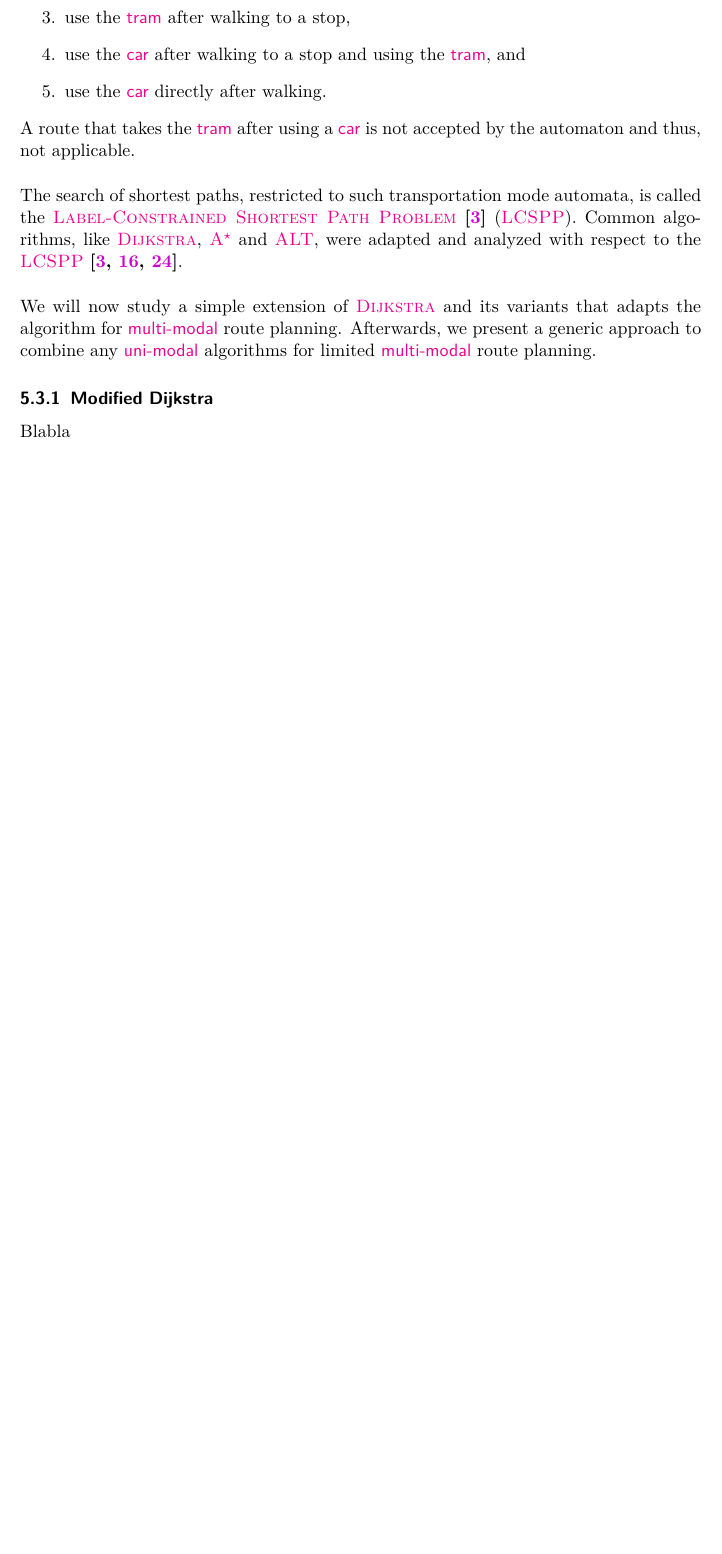
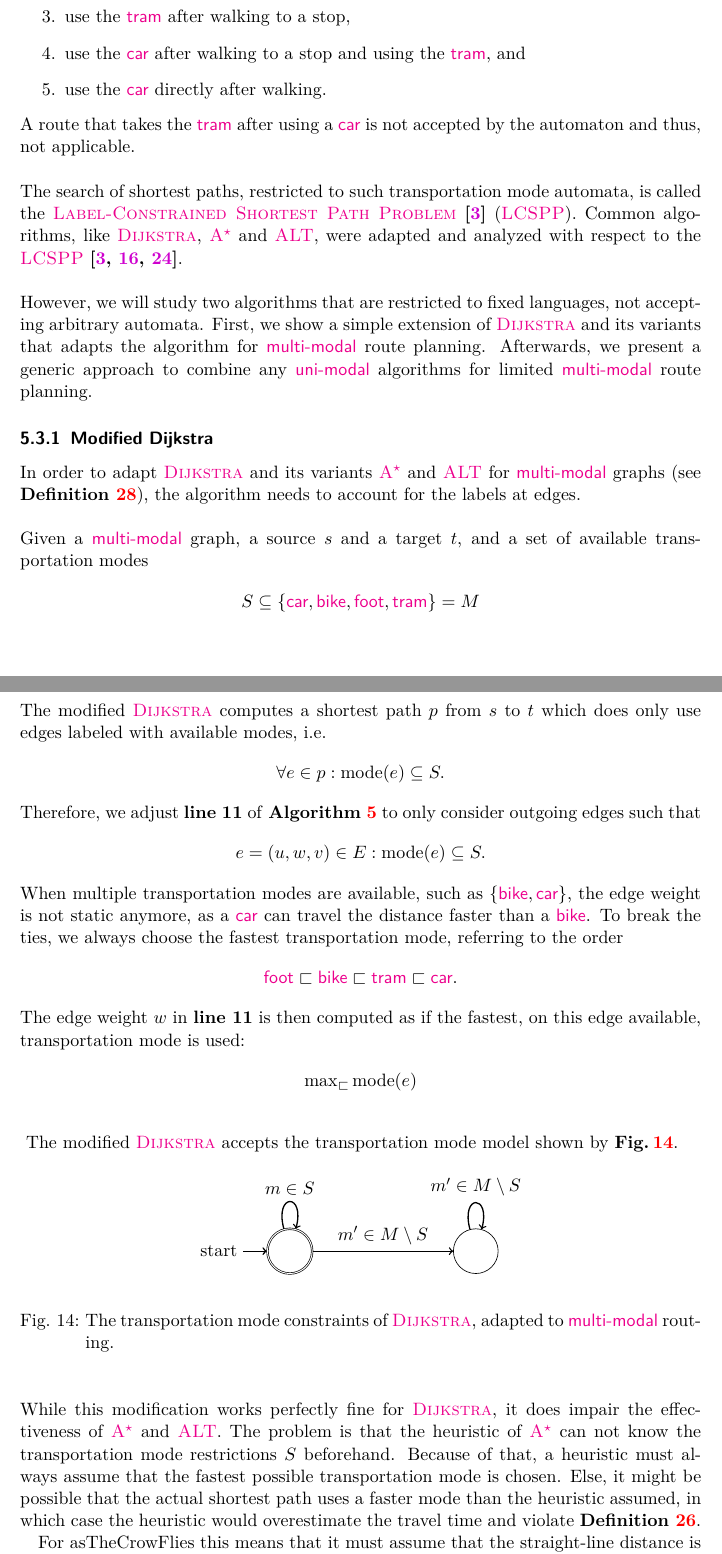
Before and after one commit to Zabuzard/Route-Planning_thesis, a LaTeX thesis (thesis/thesis.tex, which reads thesis/content/shortestPathProblem.tex): part of page 41 of 44 before the commit and two parts of pages 41 and 42 of 46 after it, the two joined at a grey line, cut so that both start at the same text, the shorter picture padded with empty space. Compiled offline with pdfLaTeX.

Commit message:
modified dijkstra

```diff
--- a/thesis/content/shortestPathProblem.tex
+++ b/thesis/content/shortestPathProblem.tex
@@ -547,9 +547,61 @@
 	The search of shortest paths, restricted to such transportation mode automata, is called
 	the \labelConstrainedShortestPathProblem \libref{labelShortestPath} (\lcspp). Common algorithms, like \dijkstra, \astar and \alt, were
 	adapted and analyzed with respect to the \lcspp \libref{labelShortestPath, alt, lcsppShortcuts}.\\\\
-	We will now study a simple extension of \dijkstra and its variants that adapts the algorithm for \multiModal route planning.
+	However, we will study two algorithms that are restricted to fixed languages, not accepting arbitrary automata.
+	First, we show a simple extension of \dijkstra and its variants that adapts the algorithm for \multiModal route planning.
 	Afterwards, we present a generic approach to combine any \uniModal algorithms for limited \multiModal route planning.
 
 %Modified Dijkstra
 \subsubsection{Modified Dijkstra}\label{modifiedDijkstra}
-	Blabla
+	In order to adapt \dijkstra and its variants \astar and \alt for \multiModal graphs (see \defref{multiModalGraph}), the algorithm
+	needs to account for the labels at edges.\\\\
+	Given a \multiModal graph, a source $s$ and a target $t$, and a set of available transportation modes
+	\begin{align*}
+		S	\subseteq \{\car, \bike, \foot, \tram\} = M
+	\end{align*}
+	The modified \dijkstra computes a shortest path $p$ from $s$ to $t$ which does only use
+	edges labeled with available modes, i.e.
+	\begin{align*}
+		\forall e \in p: \mode(e) \subseteq S.
+	\end{align*}
+	Therefore, we adjust \textbf{line 11} of \algoref{dijkstra} to only consider outgoing edges such that
+	\begin{align*}
+		e = (u, w, v) \in E : \mode(e) \subseteq S.
+	\end{align*}
+	When multiple transportation modes are available, such as $\{\bike, \car\}$, the edge weight is not static anymore,
+	as a \car can travel the distance faster than a \bike. To break the ties, we always choose the fastest transportation mode,
+	referring to the order
+	\begin{align*}
+		\foot \sqsubset \bike \sqsubset \tram \sqsubset \car.
+	\end{align*}
+	The edge weight $w$ in \textbf{line 11} is then computed as if the fastest, on this edge available, transportation mode is used:
+	\begin{align*}
+		\max\nolimits_{\sqsubset} \mode(e)
+	\end{align*}\quad\\
+	% Modified Dijkstra transportation mode automaton
+	\begin{figure}[!ht]
+		\begin{center}
+			\begin{tikzpicture}[y = -1cm]
+			 	% Nodes
+			 	\node[initial, accepting, state] (q0) at (0, 0) {\phantom{v}};
+			 	\node[state] (q1) at (4, 0) {\phantom{v}};
+
+			 	% Edges
+			 	\draw[thick, ->] (-1, 0) to (q0);
+			 	\draw[thick, ->] (q0) to [loop above] node[above] {$m \in S$} (q0);
+			 	\draw[thick, ->] (q0) to node[above] {$m' \in M \setminus S$} (q1);
+			 	\draw[thick, ->] (q1) to [loop above] node[above] {$m' \in M \setminus S$} (q1);
+			\end{tikzpicture}
+		\end{center}
+		\caption{The transportation mode constraints of \dijkstra, adapted to \multiModal routing.}
+		\label{modifiedDijkstraModesAutomaton}
+	\end{figure}
+	The modified \dijkstra accepts the transportation mode model shown by \figref{modifiedDijkstraModesAutomaton}.\\\\
+	While this modification works perfectly fine for \dijkstra, it does impair the effectiveness of \astar and \alt. The problem is that
+	the heuristic of \astar can not know the transportation mode restrictions $S$ beforehand. Because of that, a heuristic must
+	always assume that the fastest possible transportation mode is chosen. Else, it might be possible that the actual shortest
+	path uses a faster mode than the heuristic assumed, in which case the
+	heuristic would overestimate the travel time and violate \defref{heuristic}.
+
+	For $\asTheCrowFlies$ this means that it must assume that the straight-line distance is traveled using a \car, or more general:
+	\begin{align*}
```
Also changed, not shown: thesis/content/models.tex (+1 -1 lines), thesis/content/nearestNeighborProblem.tex (+1 -1 lines), thesis/content/preliminaries.tex (+1 -0 lines), thesis/thesis.pdf, thesis/content/shortestPathProblem.tex (27 more changed lines), 1 other file.
